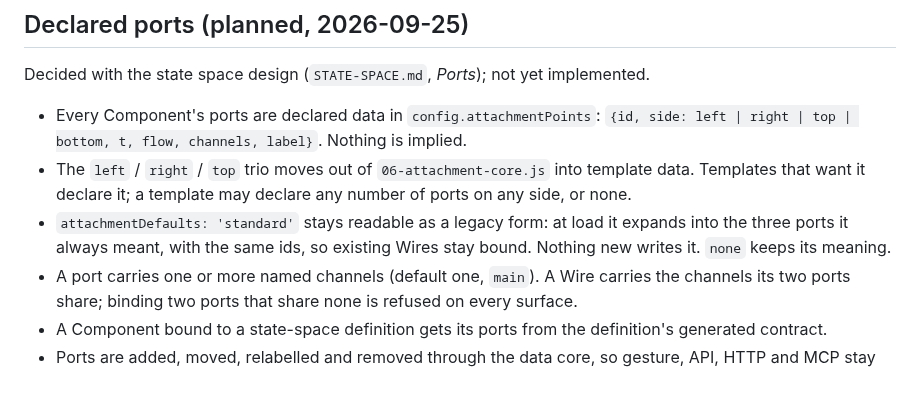
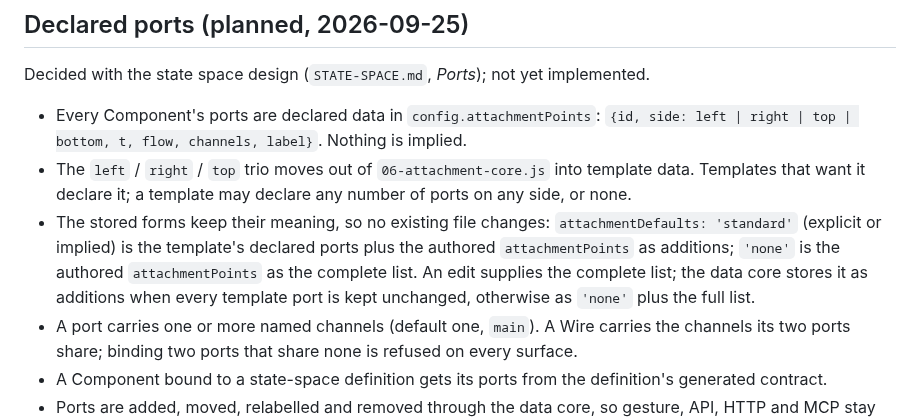
Before and after one commit to bdf1992/schematically, a Markdown page: ATTACHMENT-POINT-MODEL.md, the part around the change. Drawn GitHub-style; blank space fills up the shorter version.

```diff
--- a/ATTACHMENT-POINT-MODEL.md
+++ b/ATTACHMENT-POINT-MODEL.md
@@ -94,8 +94,10 @@ Decided with the state space design (`STATE-SPACE.md`, *Ports*); not yet impleme
   `{id, side: left | right | top | bottom, t, flow, channels, label}`. Nothing is implied.
 - The `left` / `right` / `top` trio moves out of `06-attachment-core.js` into template data. Templates that want
   it declare it; a template may declare any number of ports on any side, or none.
-- `attachmentDefaults: 'standard'` stays readable as a legacy form: at load it expands into the three ports it
-  always meant, with the same ids, so existing Wires stay bound. Nothing new writes it. `none` keeps its meaning.
+- The stored forms keep their meaning, so no existing file changes: `attachmentDefaults: 'standard'` (explicit or
+  implied) is the template's declared ports plus the authored `attachmentPoints` as additions; `'none'` is the
+  authored `attachmentPoints` as the complete list. An edit supplies the complete list; the data core stores it as
+  additions when every template port is kept unchanged, otherwise as `'none'` plus the full list.
 - A port carries one or more named channels (default one, `main`). A Wire carries the channels its two ports
   share; binding two ports that share none is refused on every surface.
 - A Component bound to a state-space definition gets its ports from the definition's generated contract.
```
Also changed, not shown: STATE-SPACE.md (+5 -5 lines).
